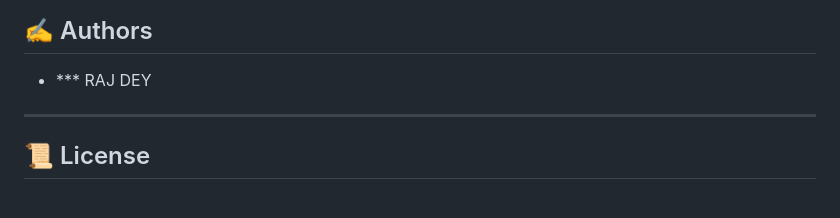
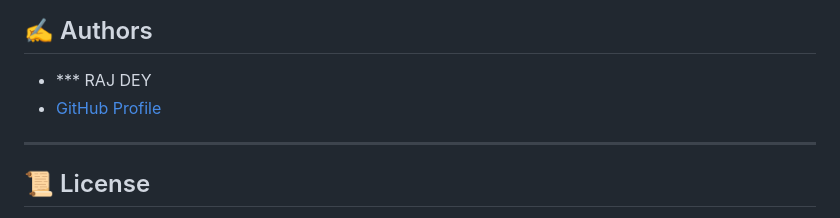
Before and after one commit to raj-dey/BMI-Calculator, a Markdown page: README.md, the part around the change. GitHub-like rendering.

```diff
--- a/README.md
+++ b/README.md
@@ -70,6 +70,7 @@ Visite the site ---> https://raj-dey.github.io/BMI-Calculator/
 ## ✍️ Authors
 
 - *** RAJ DEY
+- [GitHub Profile](https://github.com/raj-dey)
 
 ---
 
```
